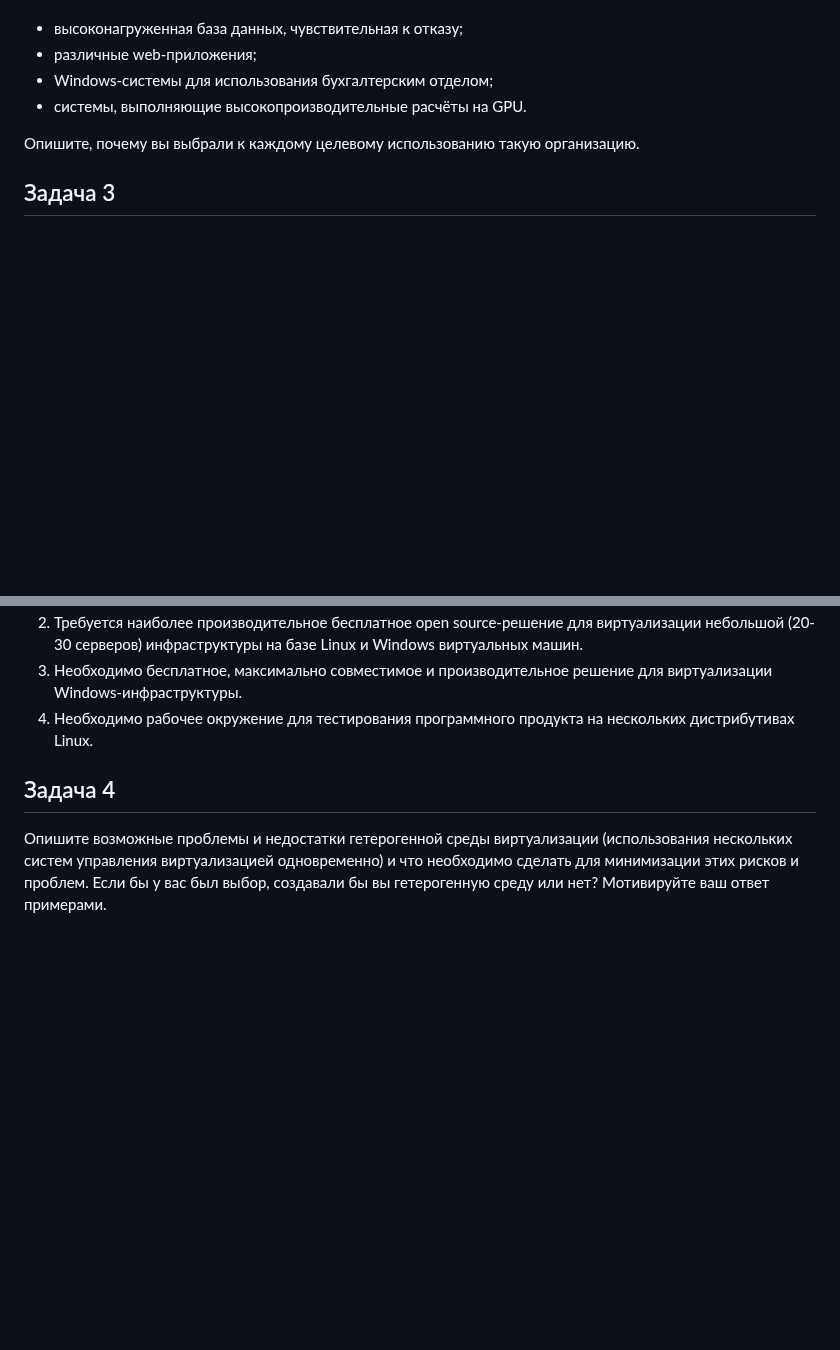
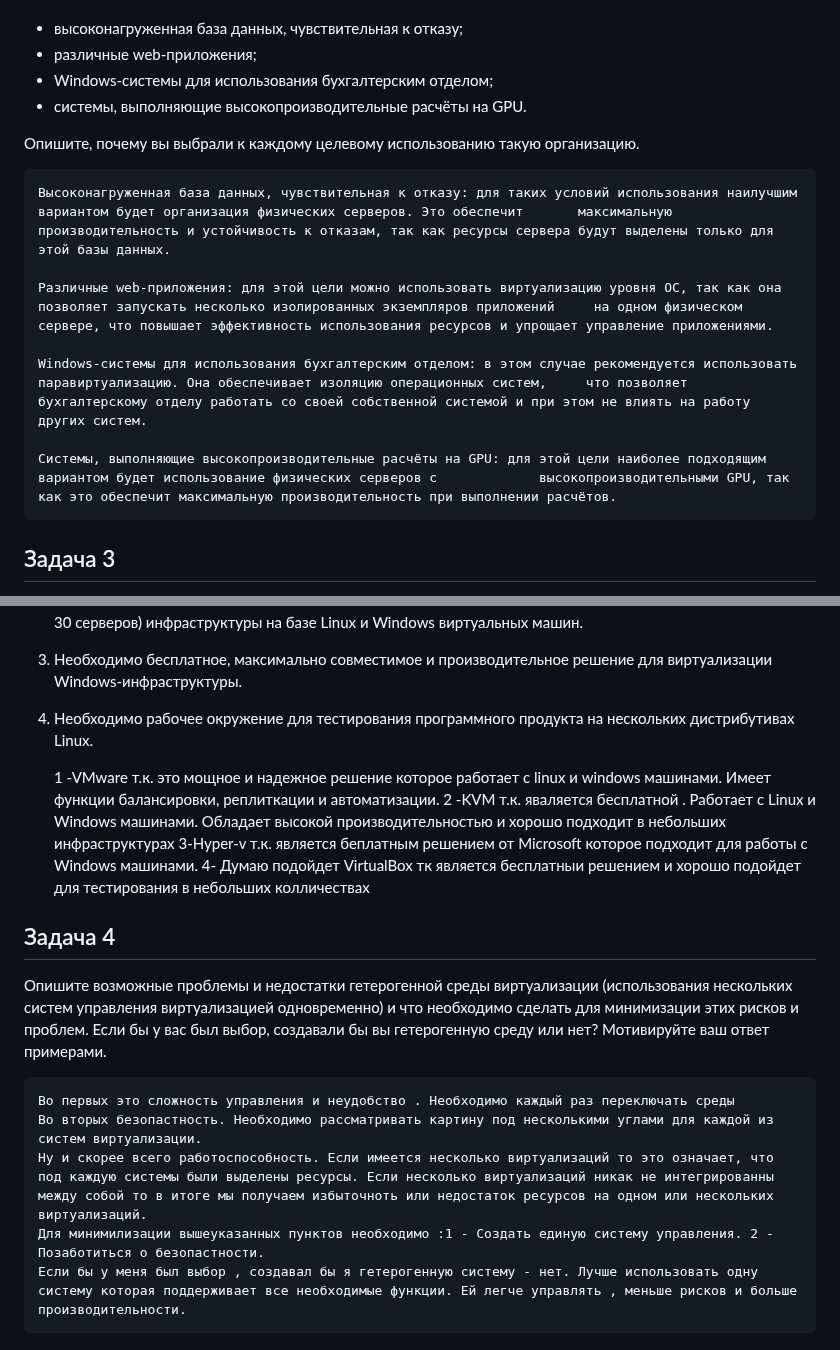
Before and after one commit to PrisyazhnyukAlexey/devops-netology, a Markdown page: virtualization/README.md, 2 parts joined by grey strips. Drawn GitHub-style; blank space fills up the shorter version.

```diff
--- a/virtualization/README.md
+++ b/virtualization/README.md
@@ -25,6 +25,14 @@
 
 Опишите, почему вы выбрали к каждому целевому использованию такую организацию.
 
+    Высоконагруженная база данных, чувствительная к отказу: для таких условий использования наилучшим вариантом будет организация физических серверов. Это обеспечит       максимальную производительность и устойчивость к отказам, так как ресурсы сервера будут выделены только для этой базы данных.
+
+    Различные web-приложения: для этой цели можно использовать виртуализацию уровня ОС, так как она позволяет запускать несколько изолированных экземпляров приложений     на одном физическом сервере, что повышает эффективность использования ресурсов и упрощает управление приложениями.
+
+    Windows-системы для использования бухгалтерским отделом: в этом случае рекомендуется использовать паравиртуализацию. Она обеспечивает изоляцию операционных систем,     что позволяет бухгалтерскому отделу работать со своей собственной системой и при этом не влиять на работу других систем.
+
+    Системы, выполняющие высокопроизводительные расчёты на GPU: для этой цели наиболее подходящим вариантом будет использование физических серверов с             высокопроизводительными GPU, так как это обеспечит максимальную производительность при выполнении расчётов.
+
 ## Задача 3
 
 Выберите подходящую систему управления виртуализацией для предложенного сценария. Детально опишите ваш выбор.
@@ -36,6 +44,17 @@
 3. Необходимо бесплатное, максимально совместимое и производительное решение для виртуализации Windows-инфраструктуры.
 4. Необходимо рабочее окружение для тестирования программного продукта на нескольких дистрибутивах Linux.
 
+    1 -VMware т.к. это мощное и надежное решение которое работает с linux и windows  машинами. Имеет функции балансировки, реплиткации и автоматизации.
+    2 -KVM т.к. яваляется бесплатной . Работает с Linux и Windows машинами. Обладает высокой производительностью и хорошо подходит в небольших инфраструктурах
+    3-Hyper-v т.к. является беплатным решением от Microsoft которое подходит для работы с Windows машинами.
+    4- Думаю подойдет VirtualBox тк является бесплатныи решением и хорошо подойдет для тестирования в небольших колличествах
+
 ## Задача 4
 
 Опишите возможные проблемы и недостатки гетерогенной среды виртуализации (использования нескольких систем управления виртуализацией одновременно) и что необходимо сделать для минимизации этих рисков и проблем. Если бы у вас был выбор, создавали бы вы гетерогенную среду или нет? Мотивируйте ваш ответ примерами.
+
+    Во первых это сложность управления и неудобство . Необходимо каждый раз переключать среды
+    Во вторых безопастность. Необходимо рассматривать картину под несколькими углами для каждой из систем виртуализации.
+    Ну и скорее всего работоспособность. Если имеется несколько виртуализаций то это означает, что под каждую системы были выделены ресурсы. Если несколько виртуализаций никак не интегрированны между собой то в итоге мы получаем избыточноть или недостаток ресурсов на одном или нескольких виртуализаций.
+    Для минимилизации вышеуказанных пунктов необходимо :1 - Создать единую систему управления. 2 - Позаботиться о безопастности.
+    Если бы у меня был выбор , создавал бы я гетерогенную систему - нет. Лучше использовать одну систему которая поддерживает все необходимые функции. Ей легче управлять , меньше рисков и больше производительности.
```
